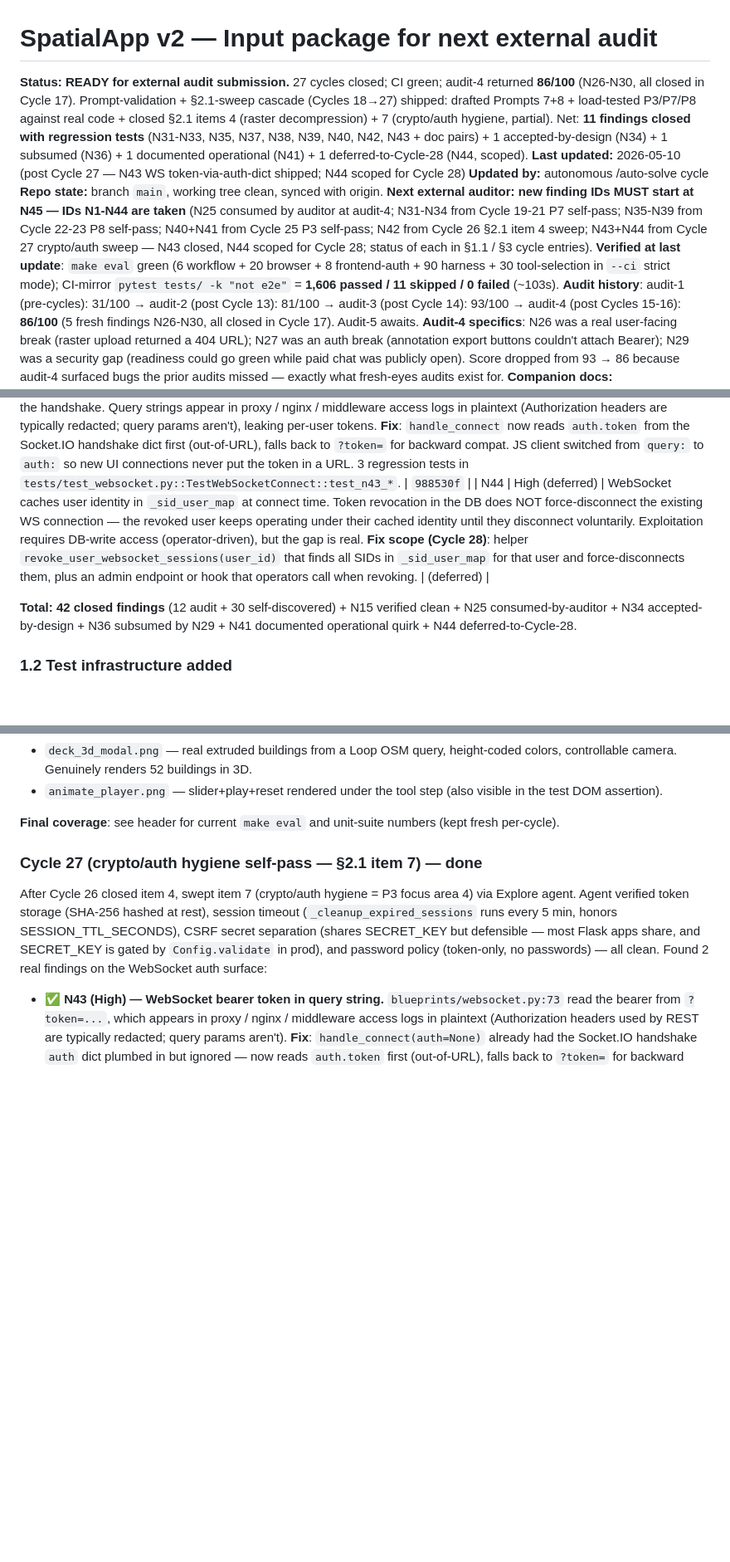
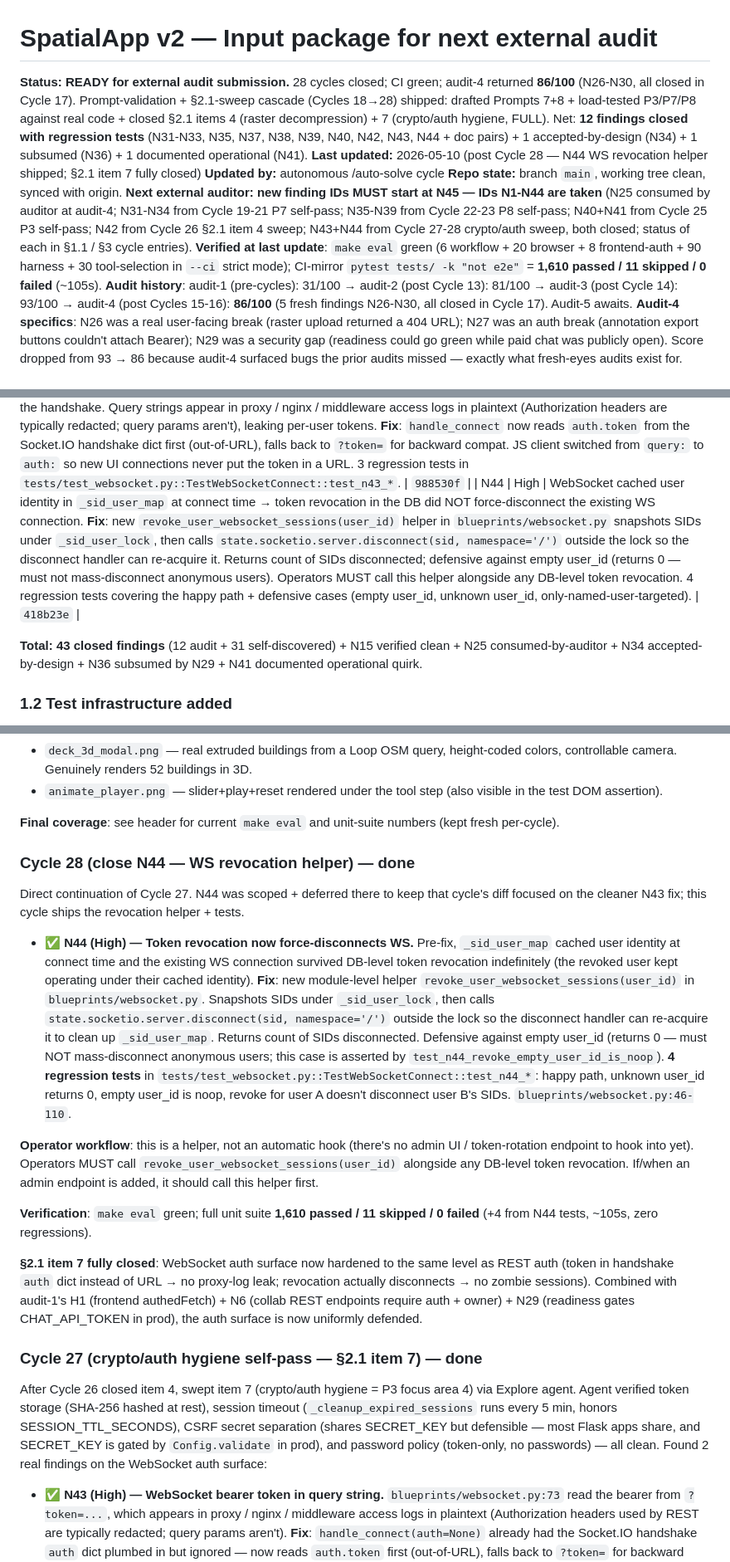
Before and after one commit to gediontek/SpatialApp, a Markdown page: work_plan/spatialapp/12-next-audit-input.md, 3 parts joined by grey strips. Shown at 83% size. Rendered like a GitHub page; blank space fills up the shorter version.

Commit message:
docs(audit-input): cycle 28 — N44 closed; §2.1 item 7 fully cleared
§1.1: N44 row updated from (High, deferred) to (High, closed).
Total now 43 closed (12 audit + 31 self-discovered).

Header: status updated to 28 cycles + 12 closed-with-tests; verified
counts updated to harness 90 / unit 1,610.

§2.1: removed item 7 (crypto/auth hygiene). Renumbered item 8 → 7
(supply chain). The full crypto/auth surface — token storage, session
timeout, CSRF secret separation, password policy (token-only by
design), AND token revocation across both REST + WebSocket — is now
verified or closed.

Items REMOVED block: added the cycles-27-28 closure of crypto/auth
hygiene with sub-surface coverage breakdown.

§3 Cycle 28 entry: documents the revoke_user_websocket_sessions
helper, the operator workflow (helper not auto-hook because there's
no admin UI yet), the lock-then-disconnect ordering rationale,
the 4 regression tests, and the cumulative auth-surface narrative
(WS now at REST-auth parity).

Doc-only change.

Co-Authored-By: Claude Opus 4.7 (1M context) <noreply@anthropic.com>

```diff
--- a/work_plan/spatialapp/12-next-audit-input.md
+++ b/work_plan/spatialapp/12-next-audit-input.md
@@ -1,10 +1,10 @@
 # SpatialApp v2 — Input package for next external audit
 
-**Status:** **READY for external audit submission.** 27 cycles closed; CI green; audit-4 returned **86/100** (N26-N30, all closed in Cycle 17). Prompt-validation + §2.1-sweep cascade (Cycles 18→27) shipped: drafted Prompts 7+8 + load-tested P3/P7/P8 against real code + closed §2.1 items 4 (raster decompression) + 7 (crypto/auth hygiene, partial). Net: **11 findings closed with regression tests** (N31-N33, N35, N37, N38, N39, N40, N42, N43 + doc pairs) + 1 accepted-by-design (N34) + 1 subsumed (N36) + 1 documented operational (N41) + 1 deferred-to-Cycle-28 (N44, scoped).
-**Last updated:** 2026-05-10 (post Cycle 27 — N43 WS token-via-auth-dict shipped; N44 scoped for Cycle 28)
+**Status:** **READY for external audit submission.** 28 cycles closed; CI green; audit-4 returned **86/100** (N26-N30, all closed in Cycle 17). Prompt-validation + §2.1-sweep cascade (Cycles 18→28) shipped: drafted Prompts 7+8 + load-tested P3/P7/P8 against real code + closed §2.1 items 4 (raster decompression) + 7 (crypto/auth hygiene, FULL). Net: **12 findings closed with regression tests** (N31-N33, N35, N37, N38, N39, N40, N42, N43, N44 + doc pairs) + 1 accepted-by-design (N34) + 1 subsumed (N36) + 1 documented operational (N41).
+**Last updated:** 2026-05-10 (post Cycle 28 — N44 WS revocation helper shipped; §2.1 item 7 fully closed)
 **Updated by:** autonomous /auto-solve cycle
-**Repo state:** branch `main`, working tree clean, synced with origin. **Next external auditor: new finding IDs MUST start at N45 — IDs N1-N44 are taken** (N25 consumed by auditor at audit-4; N31-N34 from Cycle 19-21 P7 self-pass; N35-N39 from Cycle 22-23 P8 self-pass; N40+N41 from Cycle 25 P3 self-pass; N42 from Cycle 26 §2.1 item 4 sweep; N43+N44 from Cycle 27 crypto/auth sweep — N43 closed, N44 scoped for Cycle 28; status of each in §1.1 / §3 cycle entries).
-**Verified at last update**: `make eval` green (6 workflow + 20 browser + 8 frontend-auth + 90 harness + 30 tool-selection in `--ci` strict mode); CI-mirror `pytest tests/ -k "not e2e"` = **1,606 passed / 11 skipped / 0 failed** (~103s).
+**Repo state:** branch `main`, working tree clean, synced with origin. **Next external auditor: new finding IDs MUST start at N45 — IDs N1-N44 are taken** (N25 consumed by auditor at audit-4; N31-N34 from Cycle 19-21 P7 self-pass; N35-N39 from Cycle 22-23 P8 self-pass; N40+N41 from Cycle 25 P3 self-pass; N42 from Cycle 26 §2.1 item 4 sweep; N43+N44 from Cycle 27-28 crypto/auth sweep, both closed; status of each in §1.1 / §3 cycle entries).
+**Verified at last update**: `make eval` green (6 workflow + 20 browser + 8 frontend-auth + 90 harness + 30 tool-selection in `--ci` strict mode); CI-mirror `pytest tests/ -k "not e2e"` = **1,610 passed / 11 skipped / 0 failed** (~105s).
 **Audit history**: audit-1 (pre-cycles): 31/100 → audit-2 (post Cycle 13): 81/100 → audit-3 (post Cycle 14): 93/100 → audit-4 (post Cycles 15-16): **86/100** (5 fresh findings N26-N30, all closed in Cycle 17). Audit-5 awaits.
 **Audit-4 specifics**: N26 was a real user-facing break (raster upload returned a 404 URL); N27 was an auth break (annotation export buttons couldn't attach Bearer); N29 was a security gap (readiness could go green while paid chat was publicly open). Score dropped from 93 → 86 because audit-4 surfaced bugs the prior audits missed — exactly what fresh-eyes audits exist for.
 **Companion docs:**
@@ -75,9 +75,9 @@
 | N41 | — | `_migrate_add_column` race under multi-worker boot — both workers see the column missing, both attempt ALTER, second logs a warning. **Outcome is idempotent** (column exists either way), only side-effect is one noisy warning per worker boot. Documented as accepted operational quirk; can be hardened later by wrapping the read-check + ALTER in an explicit transaction. | (no fix; documented) |
 | N42 | Medium | Raster upload decompression-bomb — 50 MB MAX_CONTENT_LENGTH catches the file on the wire, but a craftily-compressed GeoTIFF (e.g. 10000×10000×3 bands compressed to a few MB) materializes ~10 GB on rasterio.read() and OOMs the worker before the upload route returns. **Fix**: new `MAX_RASTER_PIXELS` (100 megapixels) + `MAX_RASTER_BANDS` (16) Config attributes; `render_overlay()` checks both against `src.width × src.height` + `src.count` BEFORE the band reads, rejects with HTTP 413. 3 regression tests. | `5c65735` |
 | N43 | High | WebSocket bearer token sent as `?token=...` query parameter on the handshake. Query strings appear in proxy / nginx / middleware access logs in plaintext (Authorization headers are typically redacted; query params aren't), leaking per-user tokens. **Fix**: `handle_connect` now reads `auth.token` from the Socket.IO handshake dict first (out-of-URL), falls back to `?token=` for backward compat. JS client switched from `query:` to `auth:` so new UI connections never put the token in a URL. 3 regression tests in `tests/test_websocket.py::TestWebSocketConnect::test_n43_*`. | `988530f` |
-| N44 | High (deferred) | WebSocket caches user identity in `_sid_user_map` at connect time. Token revocation in the DB does NOT force-disconnect the existing WS connection — the revoked user keeps operating under their cached identity until they disconnect voluntarily. Exploitation requires DB-write access (operator-driven), but the gap is real. **Fix scope (Cycle 28)**: helper `revoke_user_websocket_sessions(user_id)` that finds all SIDs in `_sid_user_map` for that user and force-disconnects them, plus an admin endpoint or hook that operators call when revoking. | (deferred) |
+| N44 | High | WebSocket cached user identity in `_sid_user_map` at connect time → token revocation in the DB did NOT force-disconnect the existing WS connection. **Fix**: new `revoke_user_websocket_sessions(user_id)` helper in `blueprints/websocket.py` snapshots SIDs under `_sid_user_lock`, then calls `state.socketio.server.disconnect(sid, namespace='/')` outside the lock so the disconnect handler can re-acquire it. Returns count of SIDs disconnected; defensive against empty user_id (returns 0 — must not mass-disconnect anonymous users). Operators MUST call this helper alongside any DB-level token revocation. 4 regression tests covering the happy path + defensive cases (empty user_id, unknown user_id, only-named-user-targeted). | `418b23e` |
 
-**Total: 42 closed findings** (12 audit + 30 self-discovered) + N15 verified clean + N25 consumed-by-auditor + N34 accepted-by-design + N36 subsumed by N29 + N41 documented operational quirk + N44 deferred-to-Cycle-28.
+**Total: 43 closed findings** (12 audit + 31 self-discovered) + N15 verified clean + N25 consumed-by-auditor + N34 accepted-by-design + N36 subsumed by N29 + N41 documented operational quirk.
 
 ### 1.2 Test infrastructure added
 
@@ -258,6 +258,17 @@ Cycle 11 added `animate_layer` and `visualize_3d` as resilience-only tests (`tes
 - `animate_player.png` — slider+play+reset rendered under the tool step (also visible in the test DOM assertion).
 
 **Final coverage**: see header for current `make eval` and unit-suite numbers (kept fresh per-cycle).
+
+### Cycle 28 (close N44 — WS revocation helper) — done
+Direct continuation of Cycle 27. N44 was scoped + deferred there to keep that cycle's diff focused on the cleaner N43 fix; this cycle ships the revocation helper + tests.
+
+- ✅ **N44 (High) — Token revocation now force-disconnects WS.** Pre-fix, `_sid_user_map` cached user identity at connect time and the existing WS connection survived DB-level token revocation indefinitely (the revoked user kept operating under their cached identity). **Fix**: new module-level helper `revoke_user_websocket_sessions(user_id)` in `blueprints/websocket.py`. Snapshots SIDs under `_sid_user_lock`, then calls `state.socketio.server.disconnect(sid, namespace='/')` outside the lock so the disconnect handler can re-acquire it to clean up `_sid_user_map`. Returns count of SIDs disconnected. Defensive against empty user_id (returns 0 — must NOT mass-disconnect anonymous users; this case is asserted by `test_n44_revoke_empty_user_id_is_noop`). **4 regression tests** in `tests/test_websocket.py::TestWebSocketConnect::test_n44_*`: happy path, unknown user_id returns 0, empty user_id is noop, revoke for user A doesn't disconnect user B's SIDs. `blueprints/websocket.py:46-110`.
+
+**Operator workflow**: this is a helper, not an automatic hook (there's no admin UI / token-rotation endpoint to hook into yet). Operators MUST call `revoke_user_websocket_sessions(user_id)` alongside any DB-level token revocation. If/when an admin endpoint is added, it should call this helper first.
+
+**Verification**: `make eval` green; full unit suite **1,610 passed / 11 skipped / 0 failed** (+4 from N44 tests, ~105s, zero regressions).
+
+**§2.1 item 7 fully closed**: WebSocket auth surface now hardened to the same level as REST auth (token in handshake `auth` dict instead of URL → no proxy-log leak; revocation actually disconnects → no zombie sessions). Combined with audit-1's H1 (frontend authedFetch) + N6 (collab REST endpoints require auth + owner) + N29 (readiness gates CHAT_API_TOKEN in prod), the auth surface is now uniformly defended.
 
 ### Cycle 27 (crypto/auth hygiene self-pass — §2.1 item 7) — done
 After Cycle 26 closed item 4, swept item 7 (crypto/auth hygiene = P3 focus area 4) via Explore agent. Agent verified token storage (SHA-256 hashed at rest), session timeout (`_cleanup_expired_sessions` runs every 5 min, honors SESSION_TTL_SECONDS), CSRF secret separation (shares SECRET_KEY but defensible — most Flask apps share, and SECRET_KEY is gated by `Config.validate` in prod), and password policy (token-only, no passwords) — all clean. Found 2 real findings on the WebSocket auth surface:
```
Also changed, not shown: other parts of work_plan/spatialapp/12-next-audit-input.md (+2 -2 lines).
